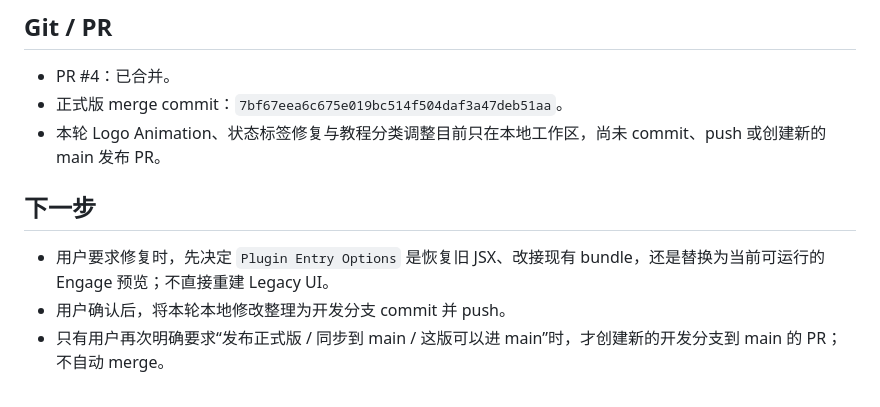
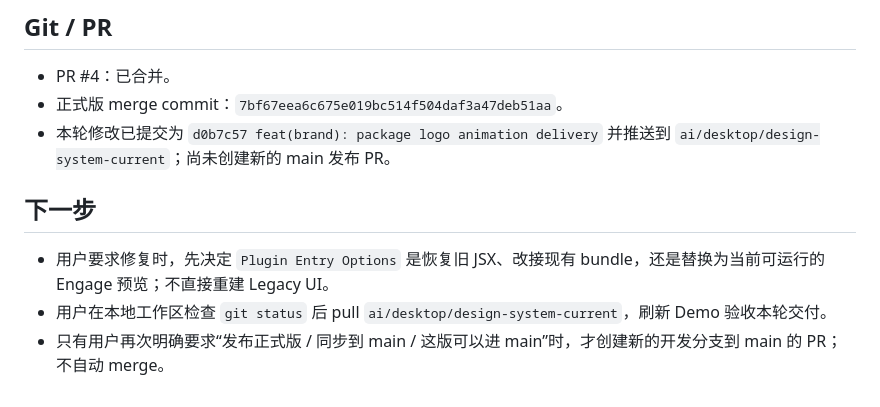
Before and after one commit to 23mnals/aisee-design-system, a Markdown page: handoff/sessions/2026-08-24-logo-animation-delivery.md, the part around the change. GitHub-like rendering.

```diff
--- a/handoff/sessions/2026-08-24-logo-animation-delivery.md
+++ b/handoff/sessions/2026-08-24-logo-animation-delivery.md
@@ -50,10 +50,10 @@
 
 - PR #4：已合并。
 - 正式版 merge commit：`7bf67eea6c675e019bc514f504daf3a47deb51aa`。
-- 本轮 Logo Animation、状态标签修复与教程分类调整目前只在本地工作区，尚未 commit、push 或创建新的 main 发布 PR。
+- 本轮修改已提交为 `d0b7c57 feat(brand): package logo animation delivery` 并推送到 `ai/desktop/design-system-current`；尚未创建新的 main 发布 PR。
 
 ## 下一步
 
 - 用户要求修复时，先决定 `Plugin Entry Options` 是恢复旧 JSX、改接现有 bundle，还是替换为当前可运行的 Engage 预览；不直接重建 Legacy UI。
-- 用户确认后，将本轮本地修改整理为开发分支 commit 并 push。
+- 用户在本地工作区检查 `git status` 后 pull `ai/desktop/design-system-current`，刷新 Demo 验收本轮交付。
 - 只有用户再次明确要求“发布正式版 / 同步到 main / 这版可以进 main”时，才创建新的开发分支到 main 的 PR；不自动 merge。
```
Also changed, not shown: handoff-context.md (+6 -5 lines).
